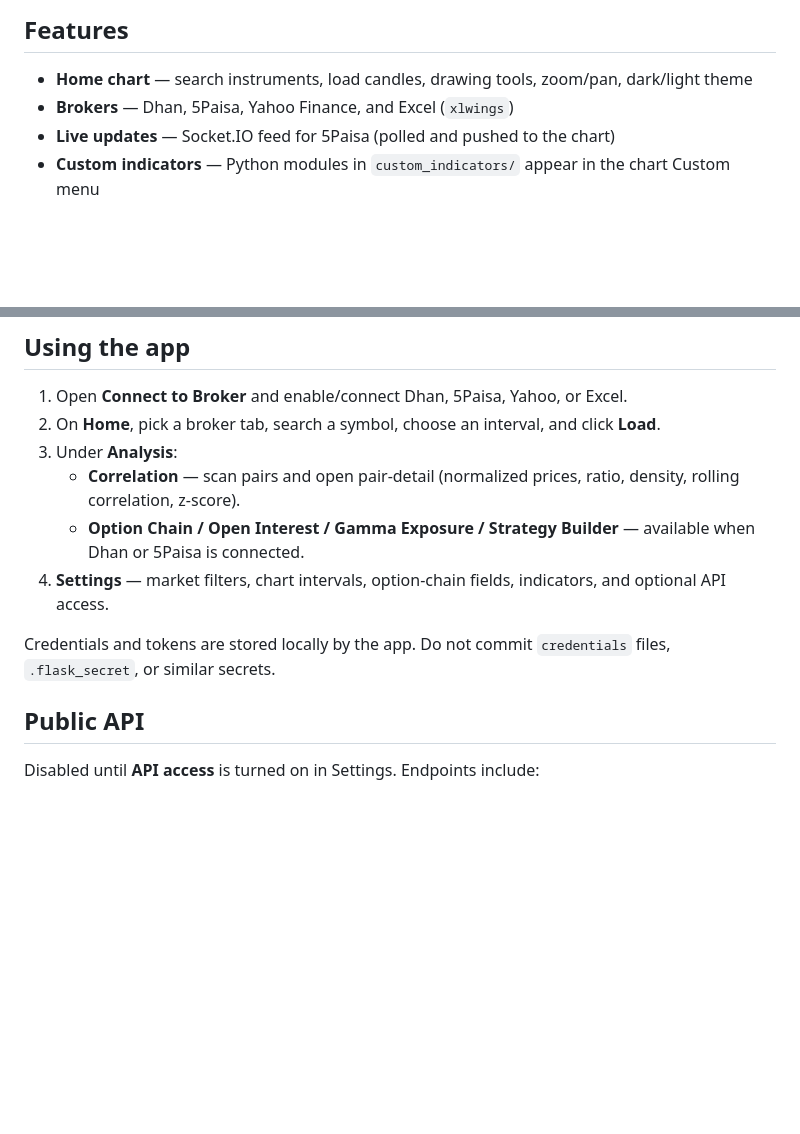
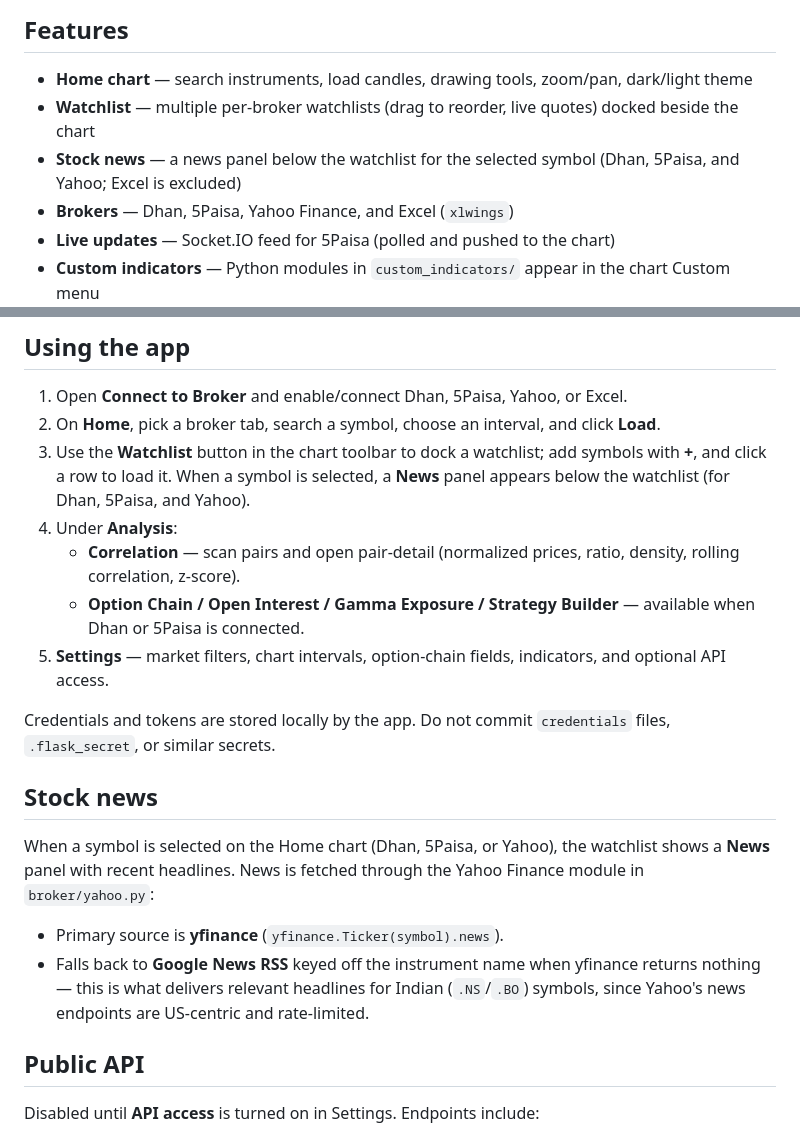
Before and after one commit to idpawanyadav-prog/TraderApp, a Markdown page: README.md, 2 parts joined by grey strips. GitHub-like rendering; blank space fills up the shorter version.

Commit message:
Update README with watchlist and stock news features

```diff
--- a/README.md
+++ b/README.md
@@ -5,6 +5,8 @@ TraderApp is a Flask + Socket.IO trading dashboard. It connects to broker APIs (
 ## Features
 
 - **Home chart** — search instruments, load candles, drawing tools, zoom/pan, dark/light theme
+- **Watchlist** — multiple per-broker watchlists (drag to reorder, live quotes) docked beside the chart
+- **Stock news** — a news panel below the watchlist for the selected symbol (Dhan, 5Paisa, and Yahoo; Excel is excluded)
 - **Brokers** — Dhan, 5Paisa, Yahoo Finance, and Excel (`xlwings`)
 - **Live updates** — Socket.IO feed for 5Paisa (polled and pushed to the chart)
 - **Custom indicators** — Python modules in `custom_indicators/` appear in the chart Custom menu
@@ -47,12 +49,20 @@ TraderApp is a Flask + Socket.IO trading dashboard. It connects to broker APIs (
 
 1. Open **Connect to Broker** and enable/connect Dhan, 5Paisa, Yahoo, or Excel.
 2. On **Home**, pick a broker tab, search a symbol, choose an interval, and click **Load**.
-3. Under **Analysis**:
+3. Use the **Watchlist** button in the chart toolbar to dock a watchlist; add symbols with **+**, and click a row to load it. When a symbol is selected, a **News** panel appears below the watchlist (for Dhan, 5Paisa, and Yahoo).
+4. Under **Analysis**:
    - **Correlation** — scan pairs and open pair-detail (normalized prices, ratio, density, rolling correlation, z-score).
    - **Option Chain / Open Interest / Gamma Exposure / Strategy Builder** — available when Dhan or 5Paisa is connected.
-4. **Settings** — market filters, chart intervals, option-chain fields, indicators, and optional API access.
+5. **Settings** — market filters, chart intervals, option-chain fields, indicators, and optional API access.
 
 Credentials and tokens are stored locally by the app. Do not commit `credentials` files, `.flask_secret`, or similar secrets.
+
+## Stock news
+
+When a symbol is selected on the Home chart (Dhan, 5Paisa, or Yahoo), the watchlist shows a **News** panel with recent headlines. News is fetched through the Yahoo Finance module in `broker/yahoo.py`:
+
+- Primary source is **yfinance** (`yfinance.Ticker(symbol).news`).
+- Falls back to **Google News RSS** keyed off the instrument name when yfinance returns nothing — this is what delivers relevant headlines for Indian (`.NS`/`.BO`) symbols, since Yahoo's news endpoints are US-centric and rate-limited.
 
 ## Public API
 
```
